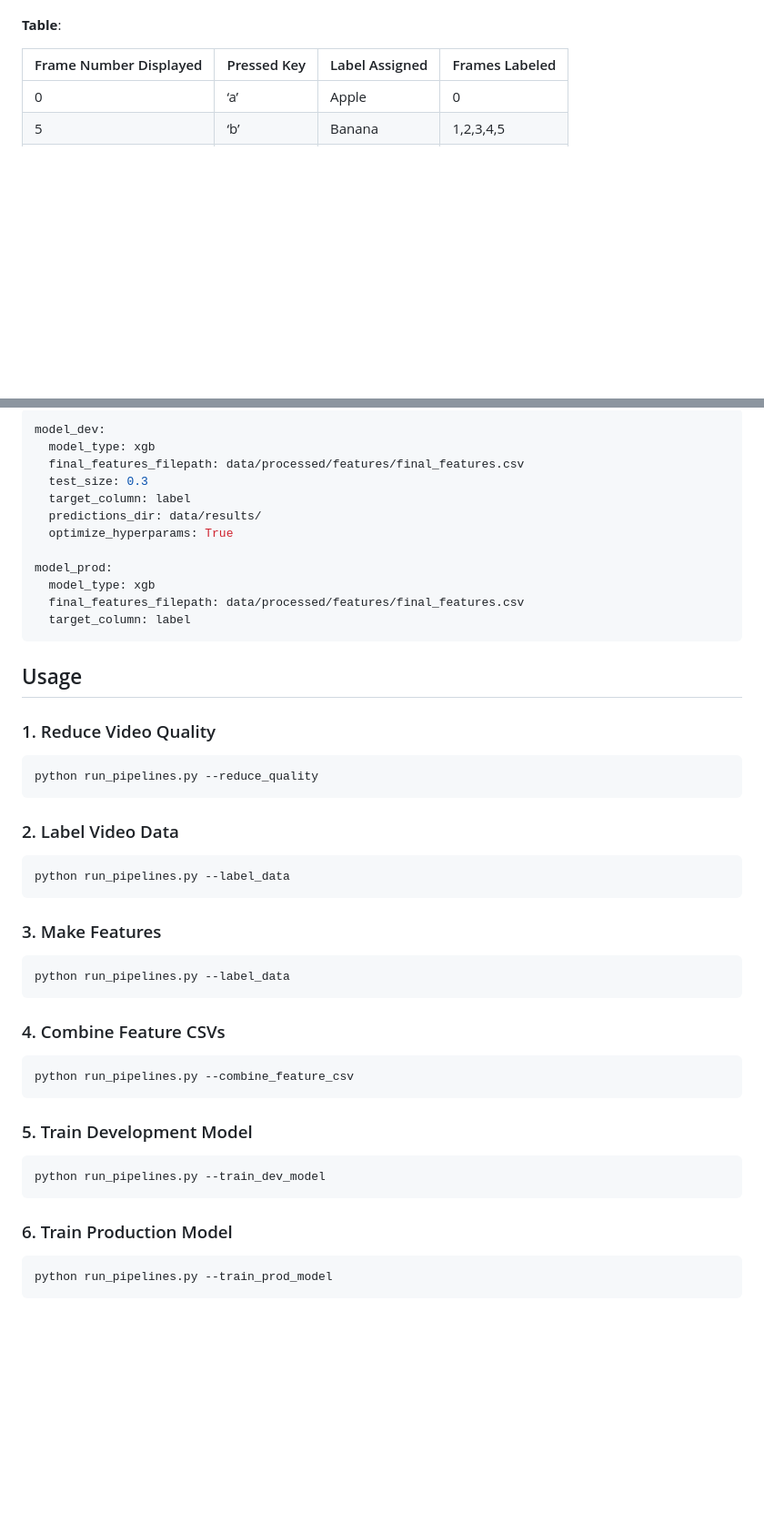
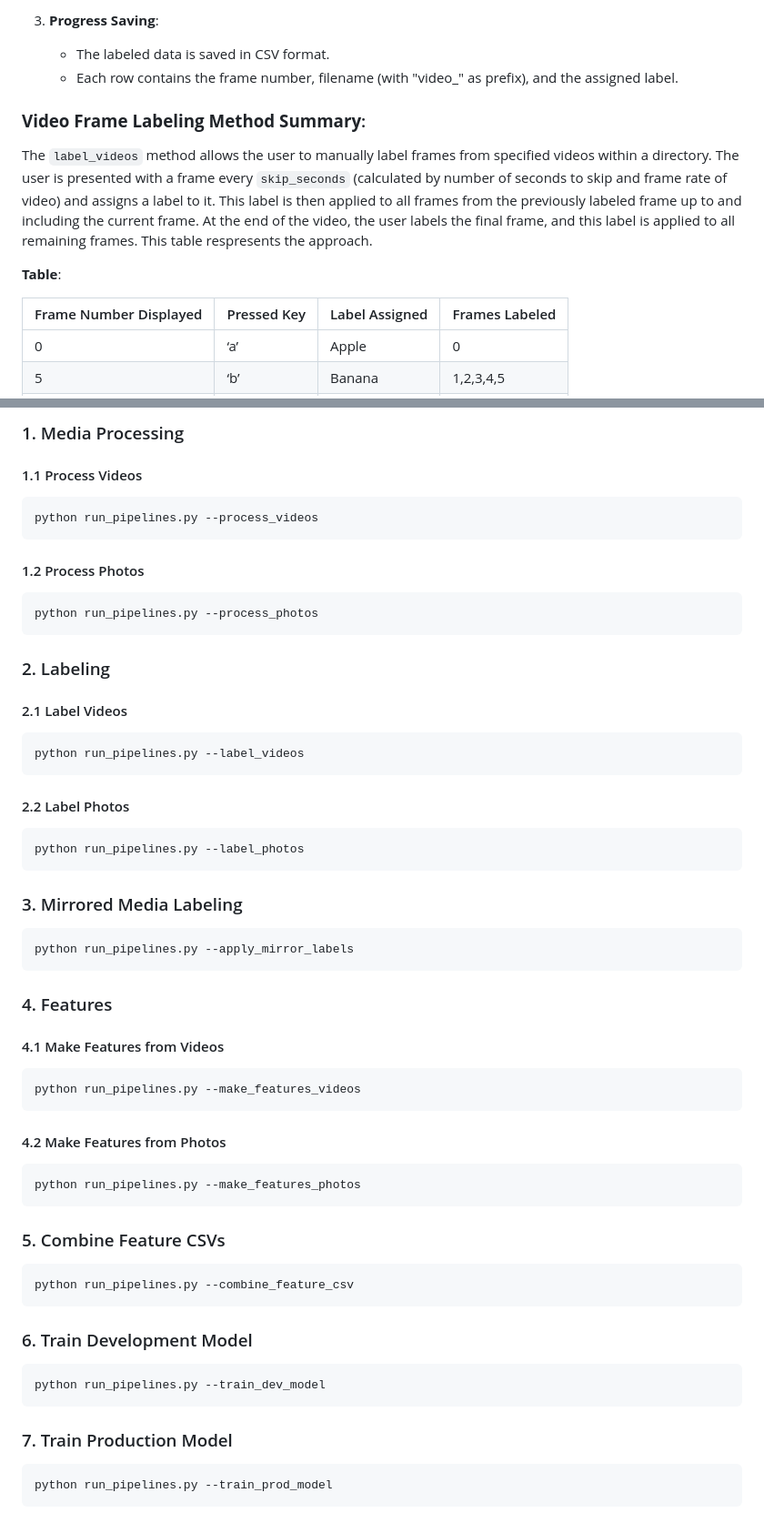
Before and after one commit to SloughJE/aerial_straps_classifier, a Markdown page: README.md, 2 parts joined by grey strips. Shown at 91% size. GitHub-like rendering; blank space fills up the shorter version.

````diff
--- a/README.md
+++ b/README.md
@@ -23,3 +47,9 @@ The `label_frames` function allows the user to manually label frames from a spec
+3. **Progress Saving**:
+   - The labeled data is saved in CSV format.
+   - Each row contains the frame number, filename (with "video_" as prefix), and the assigned label.
+
+### **Video Frame Labeling Method Summary**:
+The `label_videos` method allows the user to manually label frames from specified videos within a directory. The user is presented with a frame every `skip_seconds` (calculated by number of seconds to skip and frame rate of video) and assigns a label to it. This label is then applied to all frames from the previously labeled frame up to and including the current frame. At the end of the video, the user labels the final frame, and this label is applied to all remaining frames. This table respresents the approach.
 
 **Table**:
 
@@ -142,45 +191,49 @@ You can configure the model training and evaluation process through the `params.
 
-```yaml
-model_dev:
-  model_type: xgb
-  final_features_filepath: data/processed/features/final_features.csv
-  test_size: 0.3
-  target_column: label
-  predictions_dir: data/results/
-  optimize_hyperparams: True
+### 1. Media Processing
+#### 1.1 Process Videos
+```bash
+python run_pipelines.py --process_videos
+```
+#### 1.2 Process Photos
+```bash
+python run_pipelines.py --process_photos
+```
+### 2. Labeling
+#### 2.1 Label Videos
 
-model_prod:
-  model_type: xgb
-  final_features_filepath: data/processed/features/final_features.csv
-  target_column: label
+```bash
+python run_pipelines.py --label_videos
+```
+#### 2.2 Label Photos
+```bash
+python run_pipelines.py --label_photos
 ```
 
+### 3. Mirrored Media Labeling
+```bash
+python run_pipelines.py --apply_mirror_labels
+```
+### 4. Features
+#### 4.1 Make Features from Videos
+```bash
+python run_pipelines.py --make_features_videos
+```
+#### 4.2 Make Features from Photos
+```bash
+python run_pipelines.py --make_features_photos
+```
 
-## Usage
-
-### 1. Reduce Video Quality
-
-```bash
-python run_pipelines.py --reduce_quality
-```
-### 2. Label Video Data
-
-```bash
-python run_pipelines.py --label_data
-```
-### 3. Make Features
-```
-python run_pipelines.py --label_data
-```
-### 4. Combine Feature CSVs
+### 5. Combine Feature CSVs
 ```bash
 python run_pipelines.py --combine_feature_csv
 ```
-### 5. Train Development Model
+
+### 6. Train Development Model
 ```bash
 python run_pipelines.py --train_dev_model
 ```
-### 6. Train Production Model
+
+### 7. Train Production Model
 ```bash
 python run_pipelines.py --train_prod_model
 ```
````
Also changed, not shown: other parts of README.md (+118 -80 lines).
